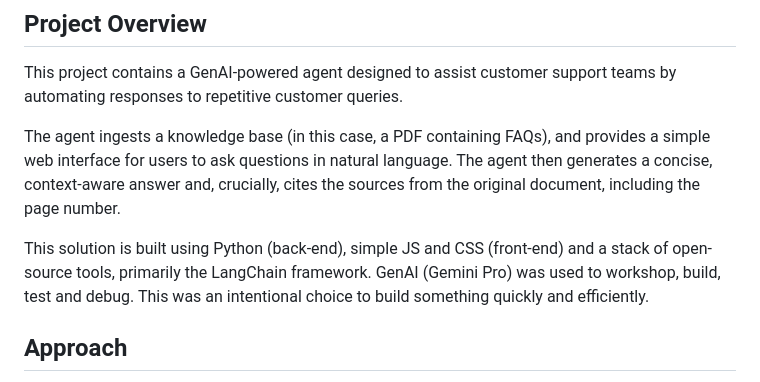
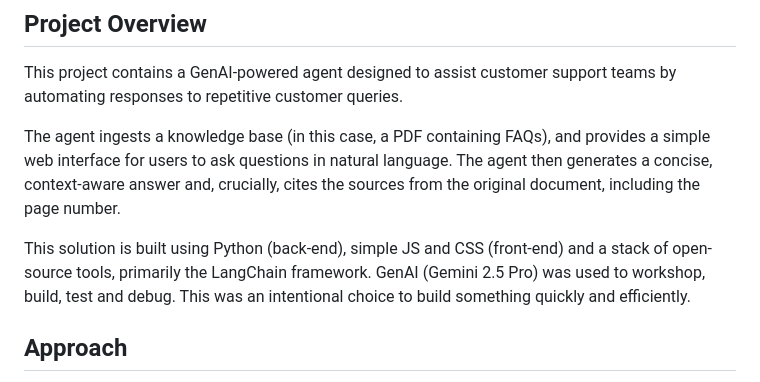
Before and after one commit to abhi-singh2310/agent_TW, a Markdown page: README.md, the part around the change. Rendered like a GitHub page.

```diff
--- a/README.md
+++ b/README.md
@@ -6,7 +6,7 @@ This project contains a GenAI-powered agent designed to assist customer support
 
 The agent ingests a knowledge base (in this case, a PDF containing FAQs), and provides a simple web interface for users to ask questions in natural language. The agent then generates a concise, context-aware answer and, crucially, cites the sources from the original document, including the page number.
 
-This solution is built using Python (back-end), simple JS and CSS (front-end) and a stack of open-source tools, primarily the LangChain framework. GenAI (Gemini Pro) was used to workshop, build, test and debug. This was an intentional choice to build something quickly and efficiently.
+This solution is built using Python (back-end), simple JS and CSS (front-end) and a stack of open-source tools, primarily the LangChain framework. GenAI (Gemini 2.5 Pro) was used to workshop, build, test and debug. This was an intentional choice to build something quickly and efficiently.
 
 ## Approach
 
```
